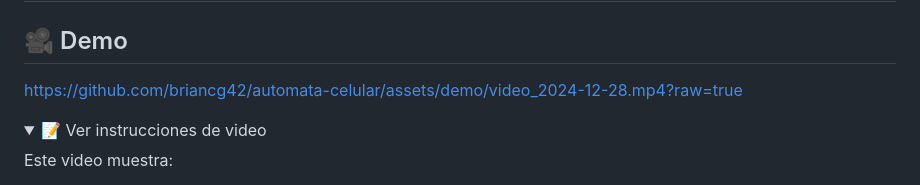
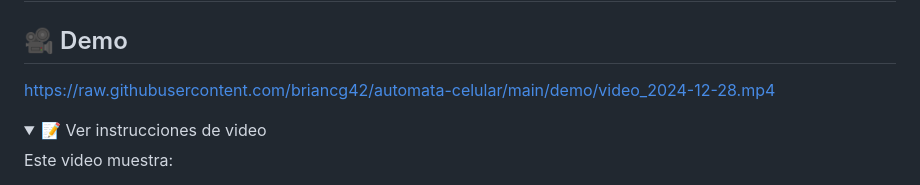
Before and after one commit to briancg42/automata-celular, a Markdown page: README.md, the part around the change. Rendered like a GitHub page; folded sections open.

Commit message:
docs: fix video URL in README

```diff
--- a/README.md
+++ b/README.md
@@ -170,7 +170,7 @@ Esta versión refleja:
 
 ## 🎥 Demo
 
-https://github.com/briancg42/automata-celular/assets/demo/video_2024-12-28.mp4?raw=true
+https://raw.githubusercontent.com/briancg42/automata-celular/main/demo/video_2024-12-28.mp4
 
 <details>
 <summary>📝 Ver instrucciones de video</summary>
```
